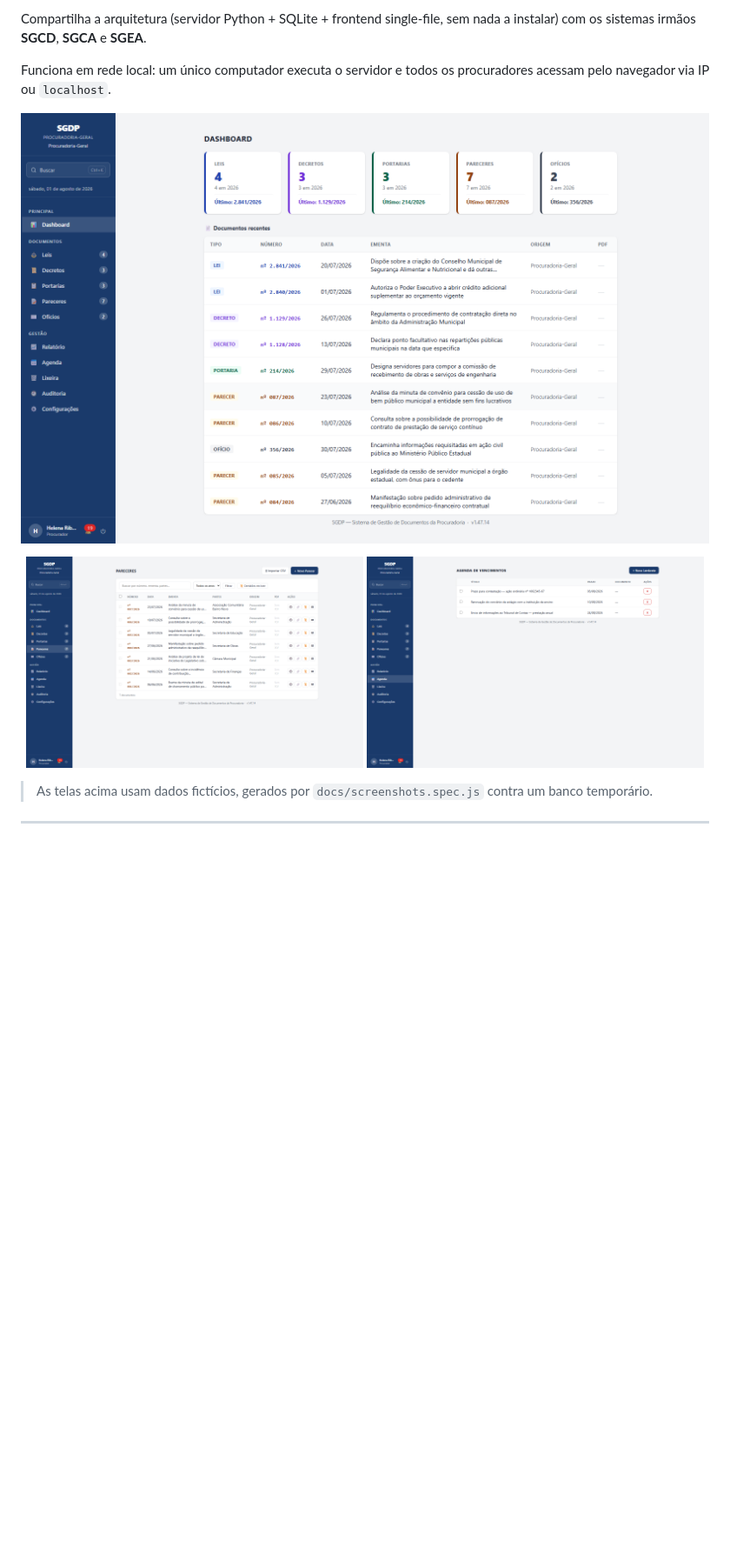
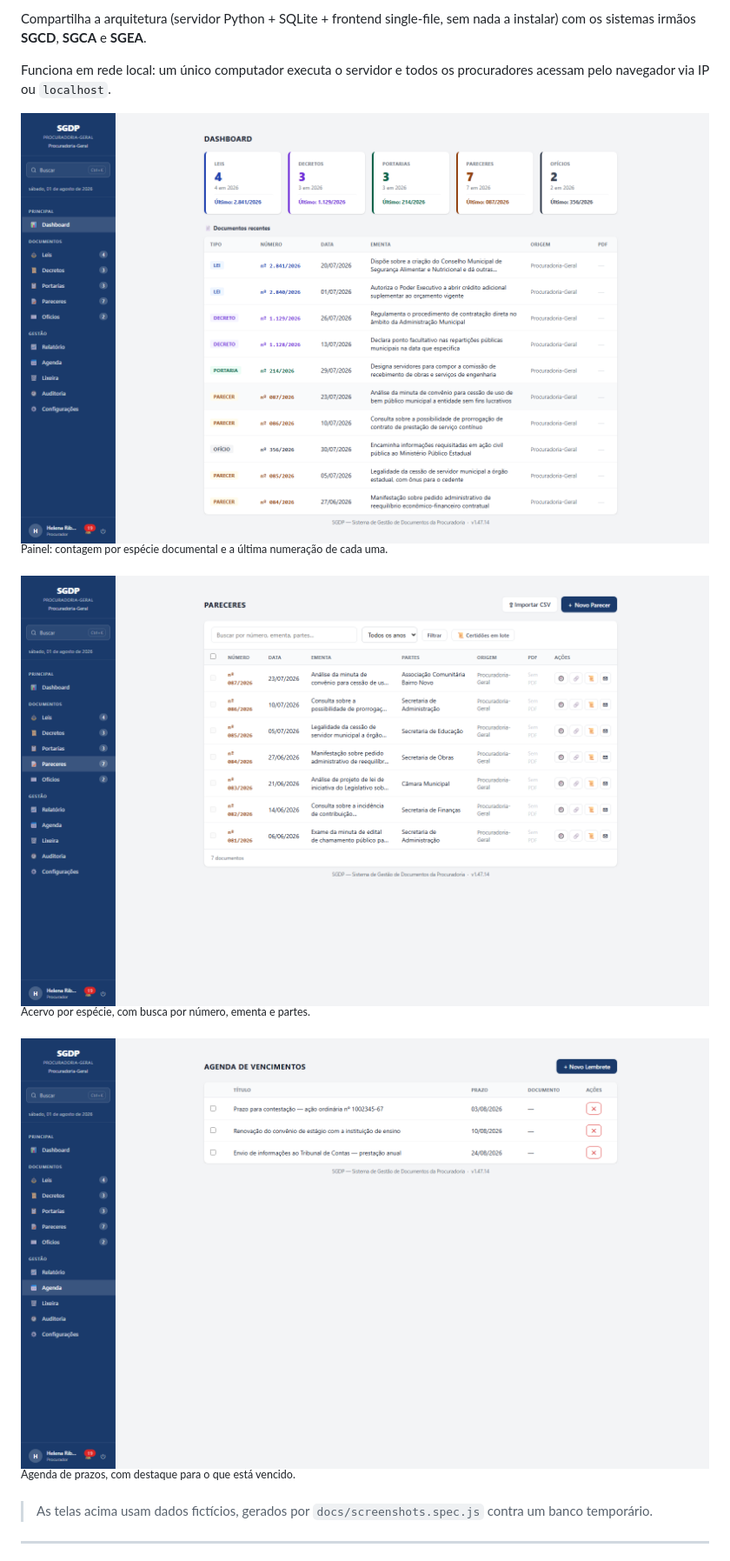
Before and after one commit to devtulio/sgdp, a Markdown page: README.md, the part around the change. Shown at 87% size. Rendered like a GitHub page; blank space fills up the shorter version.

Commit message:
docs: capturas em largura cheia no README, com legenda
Em par a 49% cada imagem renderizava a ~430px no GitHub e o conteudo
ficava ilegivel — checklist de etapas e saldo da ata em especial. Tres
imagens empilhadas em largura cheia, cada uma com uma linha dizendo o que
mostrar.

Co-Authored-By: Claude Opus 5 <noreply@anthropic.com>

```diff
--- a/README.md
+++ b/README.md
@@ -10,12 +10,14 @@ Compartilha a arquitetura (servidor Python + SQLite + frontend single-file, sem
 
 Funciona em rede local: um único computador executa o servidor e todos os procuradores acessam pelo navegador via IP ou `localhost`.
 
-![SGDP — painel da Procuradoria](docs/screenshots/painel.png)
+![Painel da Procuradoria](docs/screenshots/painel.png)
+<sup>Painel: contagem por espécie documental e a última numeração de cada uma.</sup>
 
-<p align="center">
-  <img src="docs/screenshots/documentos.png" width="49%" alt="Acervo de pareceres com busca e filtros">
-  <img src="docs/screenshots/agenda.png" width="49%" alt="Agenda de prazos">
-</p>
+![Acervo de pareceres](docs/screenshots/documentos.png)
+<sup>Acervo por espécie, com busca por número, ementa e partes.</sup>
+
+![Agenda de prazos](docs/screenshots/agenda.png)
+<sup>Agenda de prazos, com destaque para o que está vencido.</sup>
 
 > As telas acima usam dados fictícios, gerados por `docs/screenshots.spec.js` contra um banco temporário.
 
```
